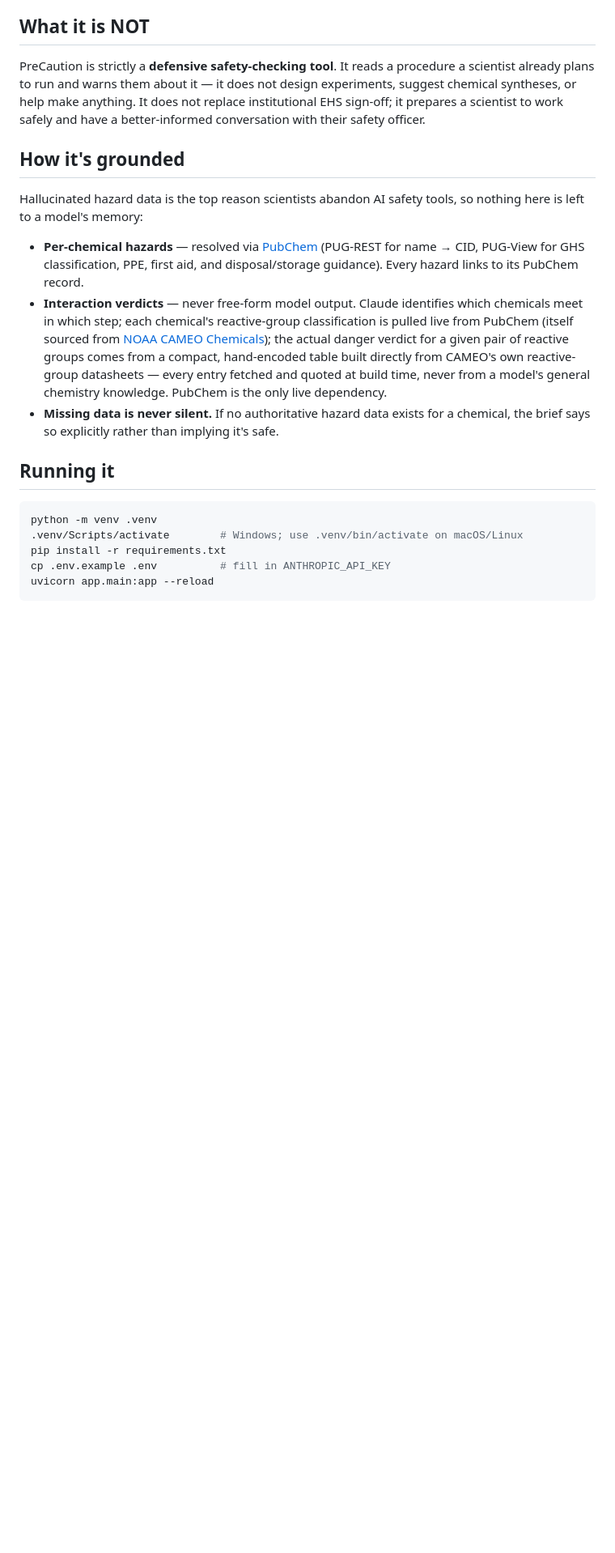
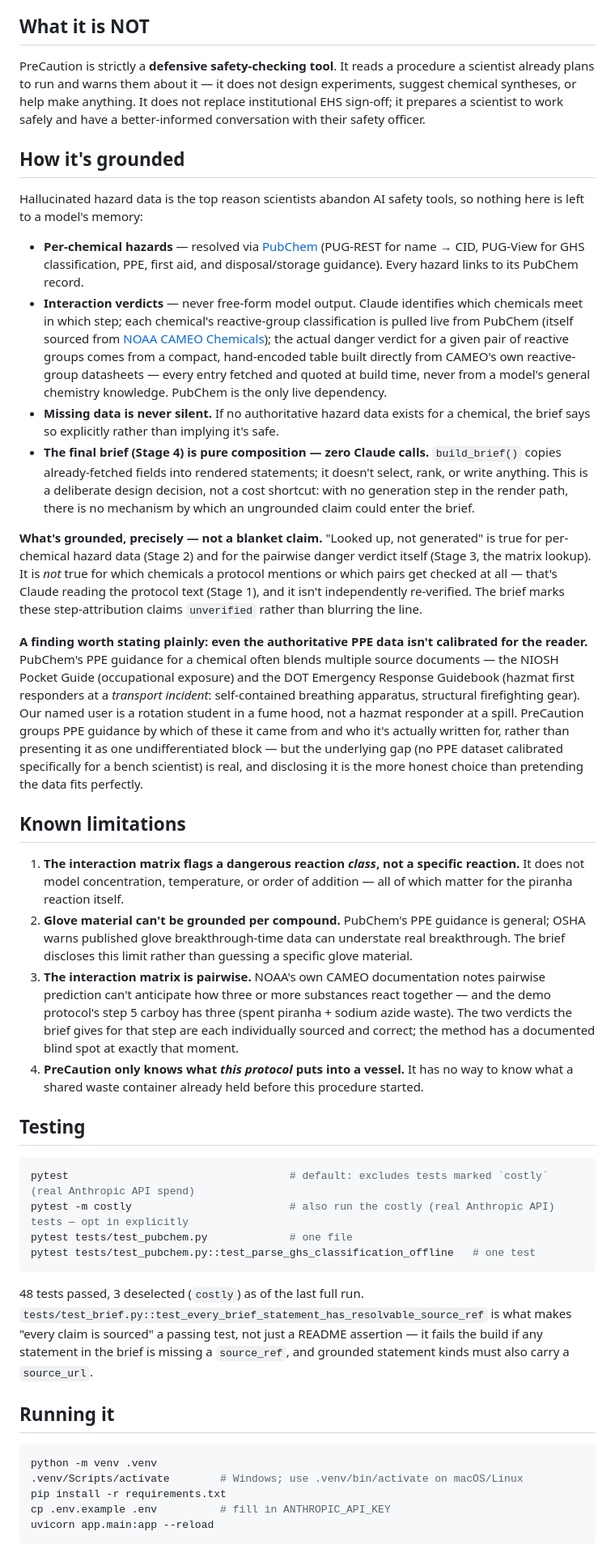
Before and after one commit to theyuvrajgupta/PreCaution, a Markdown page: README.md, the part around one of its changes. Shown at 81% size. Drawn GitHub-style; blank space fills up the shorter version.

````diff
--- a/README.md
+++ b/README.md
@@ -28,6 +28,37 @@ Hallucinated hazard data is the top reason scientists abandon AI safety tools, s
 - **Per-chemical hazards** — resolved via [PubChem](https://pubchem.ncbi.nlm.nih.gov/) (PUG-REST for name → CID, PUG-View for GHS classification, PPE, first aid, and disposal/storage guidance). Every hazard links to its PubChem record.
 - **Interaction verdicts** — never free-form model output. Claude identifies which chemicals meet in which step; each chemical's reactive-group classification is pulled live from PubChem (itself sourced from [NOAA CAMEO Chemicals](https://cameochemicals.noaa.gov/)); the actual danger verdict for a given pair of reactive groups comes from a compact, hand-encoded table built directly from CAMEO's own reactive-group datasheets — every entry fetched and quoted at build time, never from a model's general chemistry knowledge. PubChem is the only live dependency.
 - **Missing data is never silent.** If no authoritative hazard data exists for a chemical, the brief says so explicitly rather than implying it's safe.
+- **The final brief (Stage 4) is pure composition — zero Claude calls.** `build_brief()` copies already-fetched fields into rendered statements; it doesn't select, rank, or write anything. This is a deliberate design decision, not a cost shortcut: with no generation step in the render path, there is no mechanism by which an ungrounded claim could enter the brief.
+
+**What's grounded, precisely — not a blanket claim.** "Looked up, not generated" is true for per-chemical hazard data (Stage 2) and for the pairwise danger verdict itself (Stage 3, the matrix lookup). It is *not* true for which chemicals a protocol mentions or which pairs get checked at all — that's Claude reading the protocol text (Stage 1), and it isn't independently re-verified. The brief marks these step-attribution claims `unverified` rather than blurring the line.
+
+**A finding worth stating plainly: even the authoritative PPE data isn't calibrated for the
+reader.** PubChem's PPE guidance for a chemical often blends multiple source documents — the
+NIOSH Pocket Guide (occupational exposure) and the DOT Emergency Response Guidebook (hazmat
+first responders at a *transport incident*: self-contained breathing apparatus, structural
+firefighting gear). Our named user is a rotation student in a fume hood, not a hazmat responder
+at a spill. PreCaution groups PPE guidance by which of these it came from and who it's actually
+written for, rather than presenting it as one undifferentiated block — but the underlying gap
+(no PPE dataset calibrated specifically for a bench scientist) is real, and disclosing it is the
+more honest choice than pretending the data fits perfectly.
+
+## Known limitations
+
+1. **The interaction matrix flags a dangerous reaction *class*, not a specific reaction.** It does not model concentration, temperature, or order of addition — all of which matter for the piranha reaction itself.
+2. **Glove material can't be grounded per compound.** PubChem's PPE guidance is general; OSHA warns published glove breakthrough-time data can understate real breakthrough. The brief discloses this limit rather than guessing a specific glove material.
+3. **The interaction matrix is pairwise.** NOAA's own CAMEO documentation notes pairwise prediction can't anticipate how three or more substances react together — and the demo protocol's step 5 carboy has three (spent piranha + sodium azide waste). The two verdicts the brief gives for that step are each individually sourced and correct; the method has a documented blind spot at exactly that moment.
+4. **PreCaution only knows what *this protocol* puts into a vessel.** It has no way to know what a shared waste container already held before this procedure started.
+
+## Testing
+
+```bash
+pytest                                   # default: excludes tests marked `costly` (real Anthropic API spend)
+pytest -m costly                         # also run the costly (real Anthropic API) tests — opt in explicitly
+pytest tests/test_pubchem.py             # one file
+pytest tests/test_pubchem.py::test_parse_ghs_classification_offline   # one test
+```
+
+48 tests passed, 3 deselected (`costly`) as of the last full run. `tests/test_brief.py::test_every_brief_statement_has_resolvable_source_ref` is what makes "every claim is sourced" a passing test, not just a README assertion — it fails the build if any statement in the brief is missing a `source_ref`, and grounded statement kinds must also carry a `source_url`.
 
 ## Running it
 
````
Also changed, not shown: other parts of README.md (+18 -1 lines).
